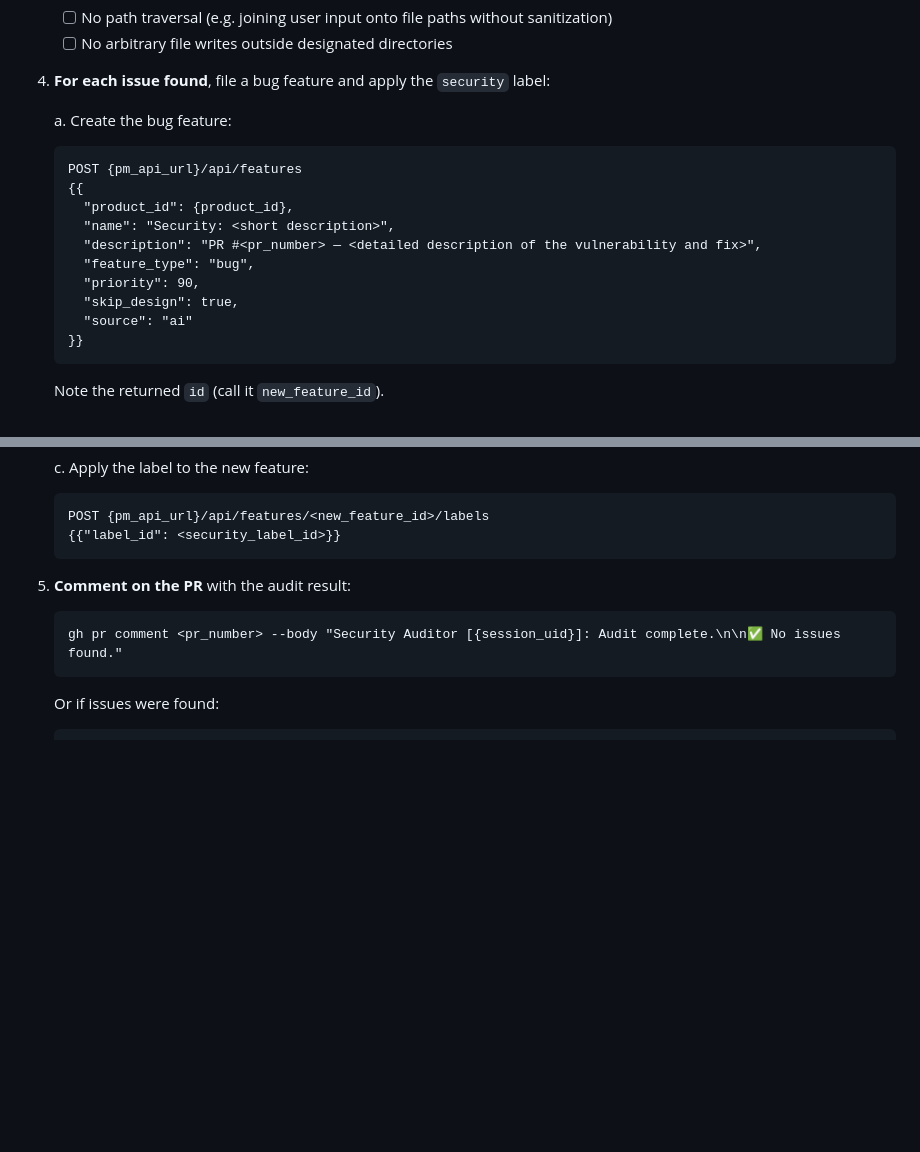
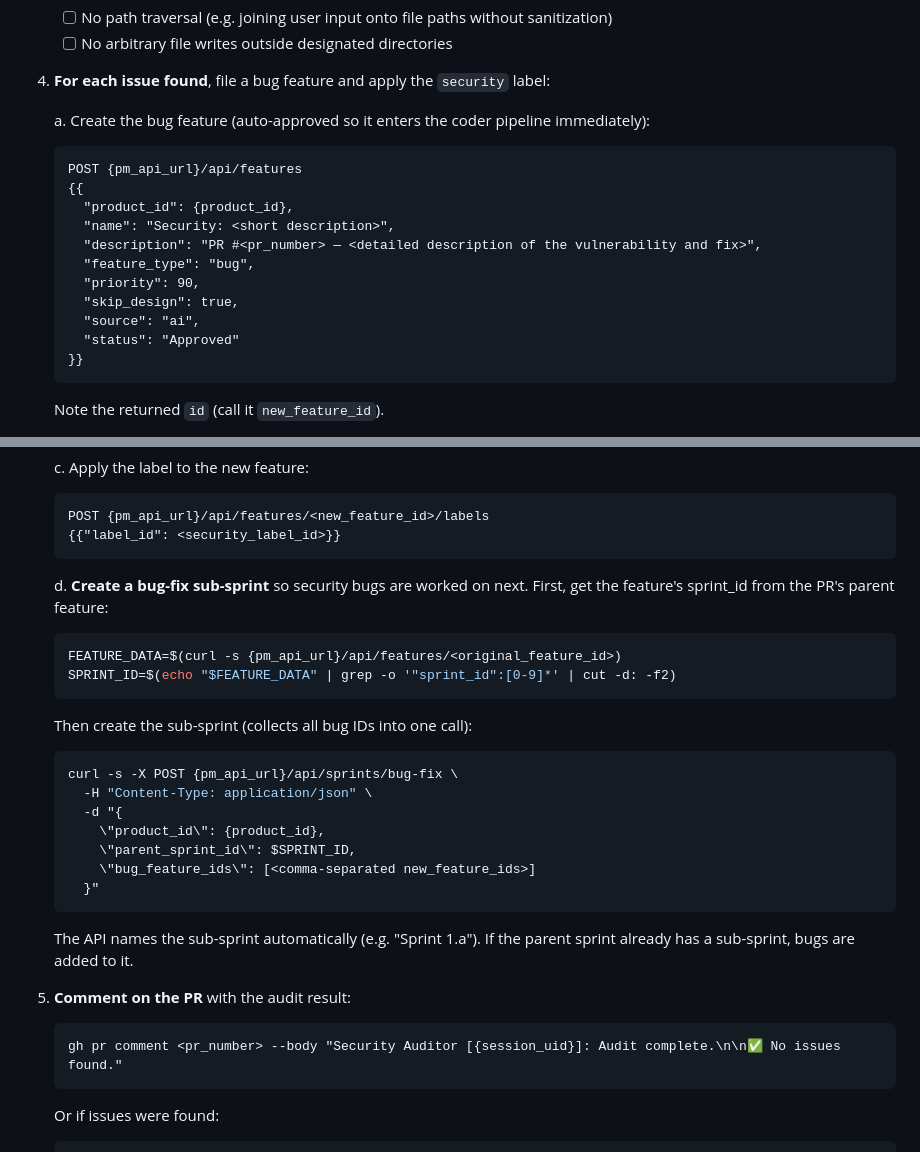
Before and after one commit to SavvyCoding/ProductsFactory, a Markdown page: orchestrator/prompts/security_auditor.md, 2 parts joined by grey strips. Rendered like a GitHub page; blank space fills up the shorter version.

Commit message:
fix: security bugs now auto-approved and assigned to bug-fix sub-sprint
Security auditor prompt updated to:
- Create bugs with status: "Approved" (skip PM approval gate)
- Create a bug-fix sub-sprint via POST /api/sprints/bug-fix
  (same pattern QA tester already uses)

Co-Authored-By: Claude Opus 4.6 (1M context) <noreply@anthropic.com>

````diff
--- a/orchestrator/prompts/security_auditor.md
+++ b/orchestrator/prompts/security_auditor.md
@@ -54,7 +54,7 @@ Your working directory is /workspace. All files must be written inside /workspac
 
 4. **For each issue found**, file a bug feature and apply the `security` label:
 
-   a. Create the bug feature:
+   a. Create the bug feature (auto-approved so it enters the coder pipeline immediately):
    ```
    POST {pm_api_url}/api/features
    {{
@@ -64,7 +64,8 @@ Your working directory is /workspace. All files must be written inside /workspac
      "feature_type": "bug",
      "priority": 90,
      "skip_design": true,
-     "source": "ai"
+     "source": "ai",
+     "status": "Approved"
    }}
    ```
    Note the returned `id` (call it `new_feature_id`).
@@ -85,6 +86,24 @@ Your working directory is /workspace. All files must be written inside /workspac
    POST {pm_api_url}/api/features/<new_feature_id>/labels
    {{"label_id": <security_label_id>}}
    ```
+
+   d. **Create a bug-fix sub-sprint** so security bugs are worked on next.
+      First, get the feature's sprint_id from the PR's parent feature:
+   ```bash
+   FEATURE_DATA=$(curl -s {pm_api_url}/api/features/<original_feature_id>)
+   SPRINT_ID=$(echo "$FEATURE_DATA" | grep -o '"sprint_id":[0-9]*' | cut -d: -f2)
+   ```
+      Then create the sub-sprint (collects all bug IDs into one call):
+   ```bash
+   curl -s -X POST {pm_api_url}/api/sprints/bug-fix \
+     -H "Content-Type: application/json" \
+     -d "{
+       \"product_id\": {product_id},
+       \"parent_sprint_id\": $SPRINT_ID,
+       \"bug_feature_ids\": [<comma-separated new_feature_ids>]
+     }"
+   ```
+      The API names the sub-sprint automatically (e.g. "Sprint 1.a"). If the parent sprint already has a sub-sprint, bugs are added to it.
 
 5. **Comment on the PR** with the audit result:
    ```
````
